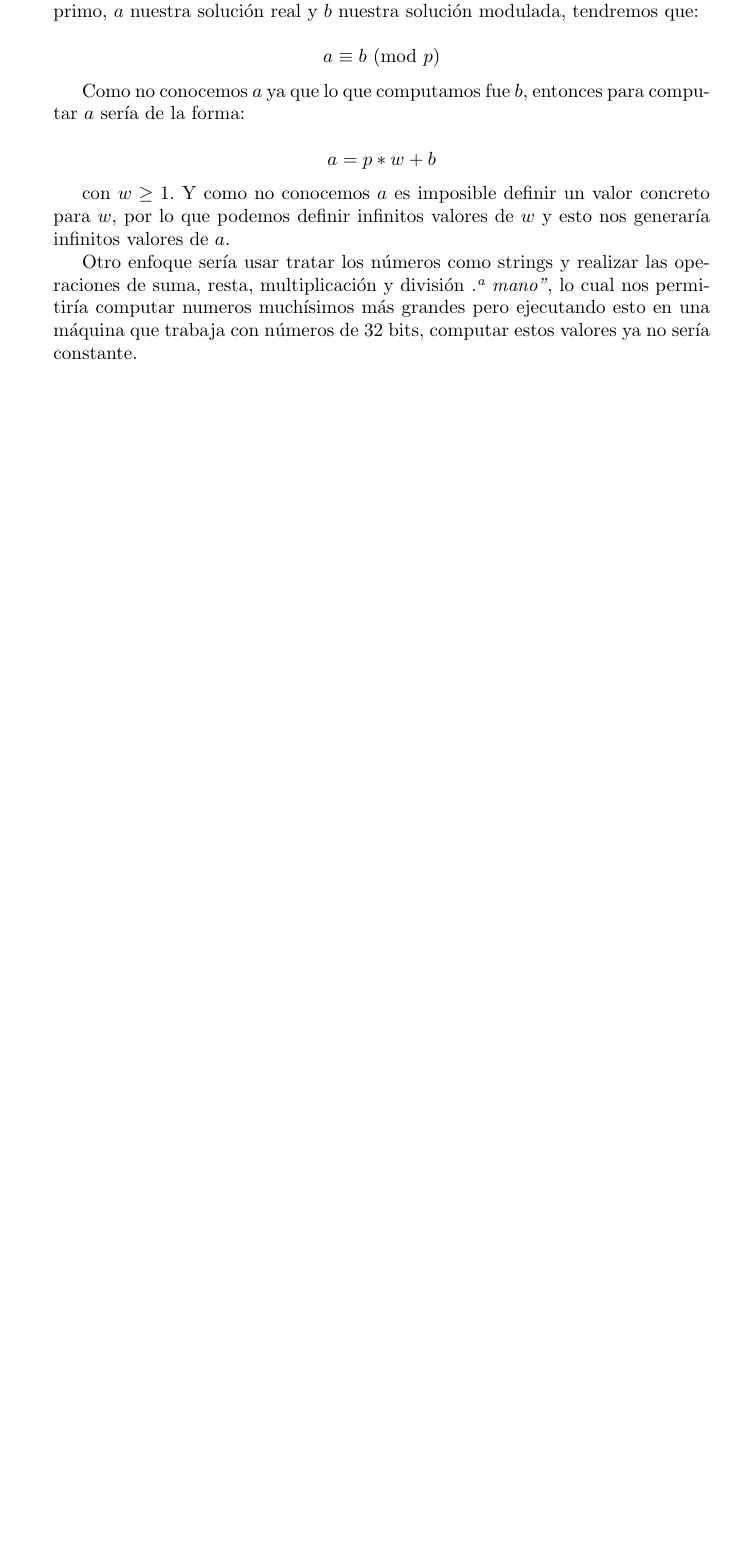
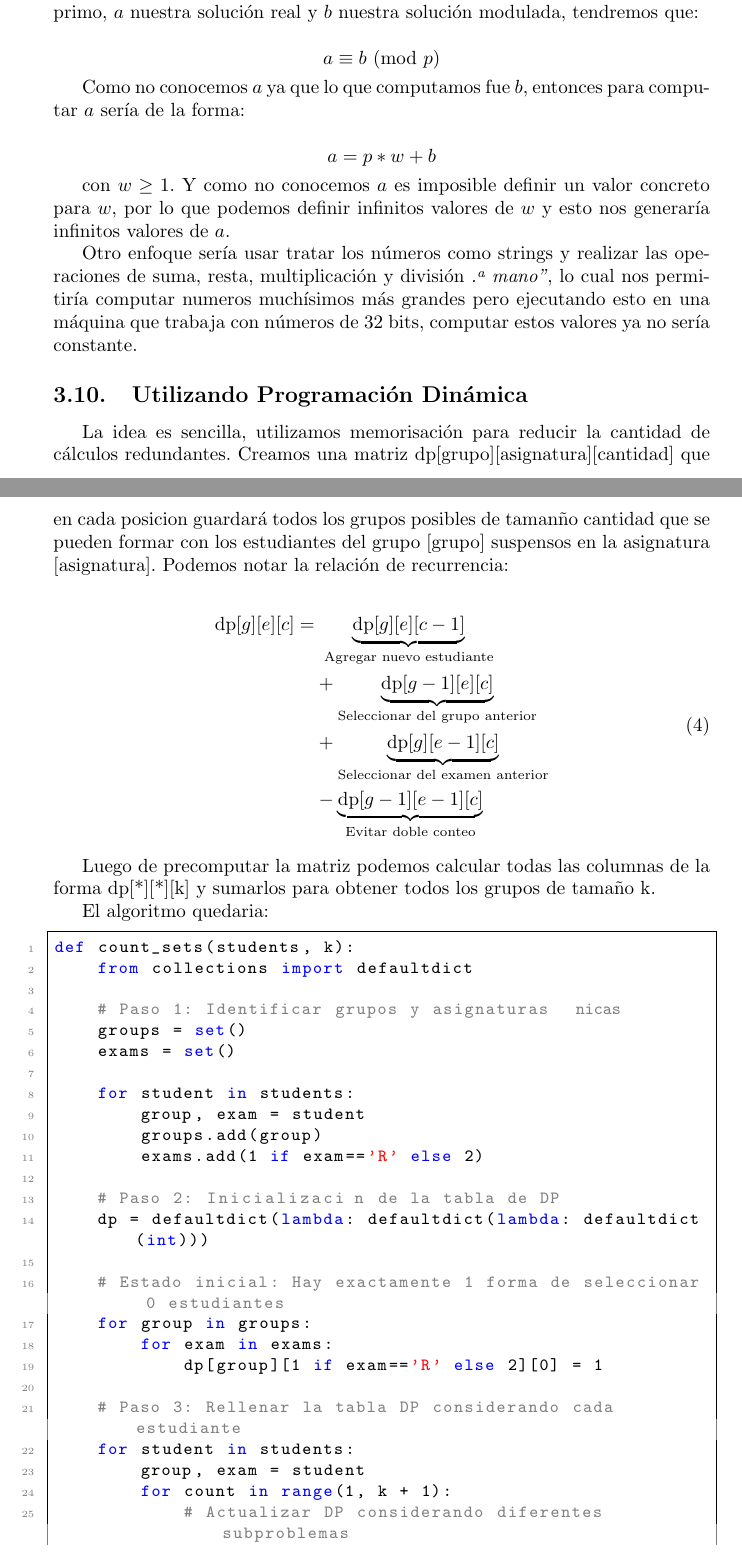
Before and after one commit to AlexSanchez-bit/problemas-de-DAA, a LaTeX document (informe/informe.tex): part of page 19 of 19 before the commit and two parts of pages 20 and 21 of 22 after it, the two joined at a grey line, cut so that both start at the same text, the shorter picture padded with empty space. The pictures show the PDF file informe/informe.pdf that the author committed with the source.

Commit message:
adding dp solution for 3rd problem on inform

```diff
--- a/informe/informe.tex
+++ b/informe/informe.tex
@@ -641,3 +641,66 @@ con $w \geq 1$. Y como no conocemos $a$ es imposible definir un valor concreto p
 
 Otro enfoque sería usar tratar los números como strings y realizar las operaciones de suma, resta, multiplicación y división \textit{"a mano"}, lo cual nos permitiría computar numeros muchísimos más grandes pero ejecutando esto en una máquina que trabaja con números de $32$ bits, computar estos valores ya no sería constante.
 
+\subsection{Utilizando Programación Dinámica}
+
+La idea es sencilla, utilizamos memorisación para reducir la cantidad de cálculos redundantes. Creamos una matriz dp[grupo][asignatura][cantidad] que en cada posicion guardará todos los grupos posibles de tamanño cantidad que se pueden formar con los estudiantes del grupo [grupo] suspensos en la asignatura [asignatura]. Podemos notar la relación de recurrencia:
+
+
+
+
+
+
+\begin{equation}
+\begin{split}
+\text{dp}[g][e][c] = &\ \underbrace{\text{dp}[g][e][c-1]}_{\text{Agregar nuevo estudiante}} \\
+&+ \underbrace{\text{dp}[g-1][e][c]}_{\text{Seleccionar del grupo anterior}} \\
+&+ \underbrace{\text{dp}[g][e-1][c]}_{\text{Seleccionar del examen anterior}} \\
+&- \underbrace{\text{dp}[g-1][e-1][c]}_{\text{Evitar doble conteo}}
+\end{split}
+\end{equation}
+
+Luego de precomputar la matriz podemos calcular todas las columnas de la forma dp[*][*][k] y sumarlos para obtener todos los grupos de tamaño k.
+
+El algoritmo quedaria:
+
+\begin{lstlisting}
+def count_sets(students, k):
+    from collections import defaultdict
+
+    # Paso 1: Identificar grupos y asignaturas únicas
+    groups = set()
+    exams = set()
+
+    for student in students:
+        group, exam = student
+        groups.add(group)
+        exams.add(1 if exam=='R' else 2)
+
+    # Paso 2: Inicialización de la tabla de DP
+    dp = defaultdict(lambda: defaultdict(lambda: defaultdict(int)))
+
+    # Estado inicial: Hay exactamente 1 forma de seleccionar 0 estudiantes
+    for group in groups:
+        for exam in exams:
+            dp[group][1 if exam=='R' else 2][0] = 1
+
+    # Paso 3: Rellenar la tabla DP considerando cada estudiante
+    for student in students:
+        group, exam = student
+        for count in range(1, k + 1):
+            # Actualizar DP considerando diferentes subproblemas
+            dp[group][1 if exam=='R' else 2][count] = dp[group][0 if exam=='R' else 0][count - 1]
+            dp[group][1 if exam=='R' else 2][count] += dp[group - 1][0 if exam=='R' else 0][count]
+            dp[group][1 if exam=='R' else 2][count] += dp[group][(1 if exam=='R' else 2) - 1][count]
+            dp[group][1 if exam=='R' else 2][count] -= dp[group - 1][ (1 if exam=='R' else 2)  - 1][count]
+
+    # Paso 4: Obtener el resultado final sumando los casos de tamaño k
+    result = 0
+    for group in groups:
+        for exam in exams:
+            result += dp[group][1 if exam=='R' else 2][k]
+
+    return result
+
+
+	\end{lstlisting}
```
Also changed, not shown: informe/informe.pdf, informe/informe.tex (10 more changed lines), 1 other file.
